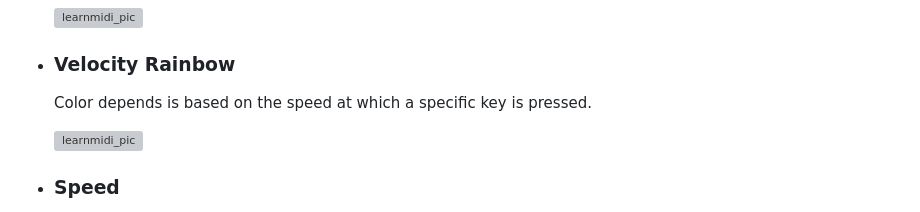
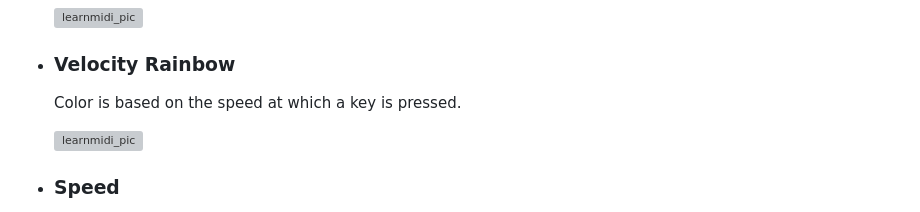
Before and after one commit to onlaj/Piano-LED-Visualizer, a Markdown page: Docs/features.md, the part around the change. GitHub-like rendering; grey boxes are pictures that could not be loaded.

Commit message:
Fix typo

```diff
--- a/Docs/features.md
+++ b/Docs/features.md
@@ -37,7 +37,7 @@ Each setting can be changed from the web interface or RPi's screen.
 
 - ### **Velocity Rainbow**
 
-  Color depends is based on the speed at which a specific key is pressed.
+  Color is based on the speed at which a key is pressed.
 
   ![learnmidi_pic](https://imgur.com/b65QO45.jpg)
 
```
